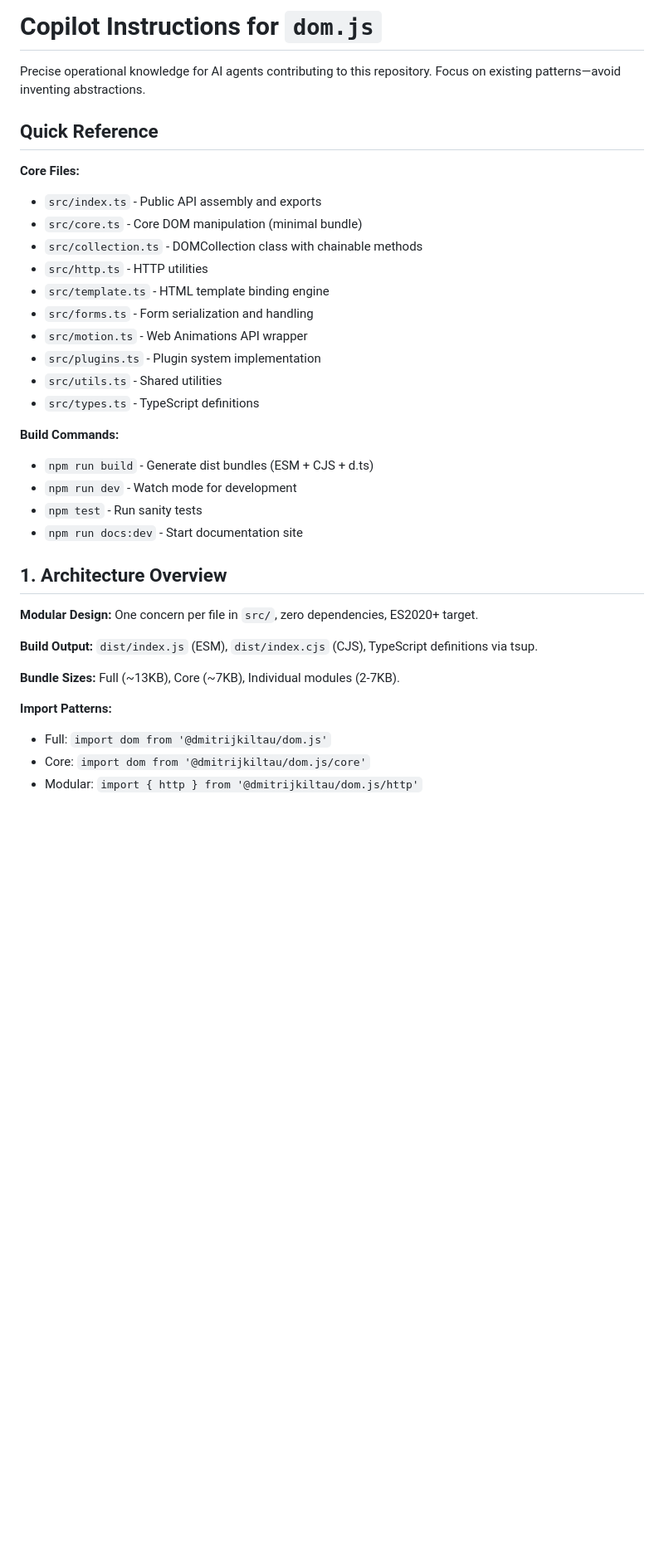
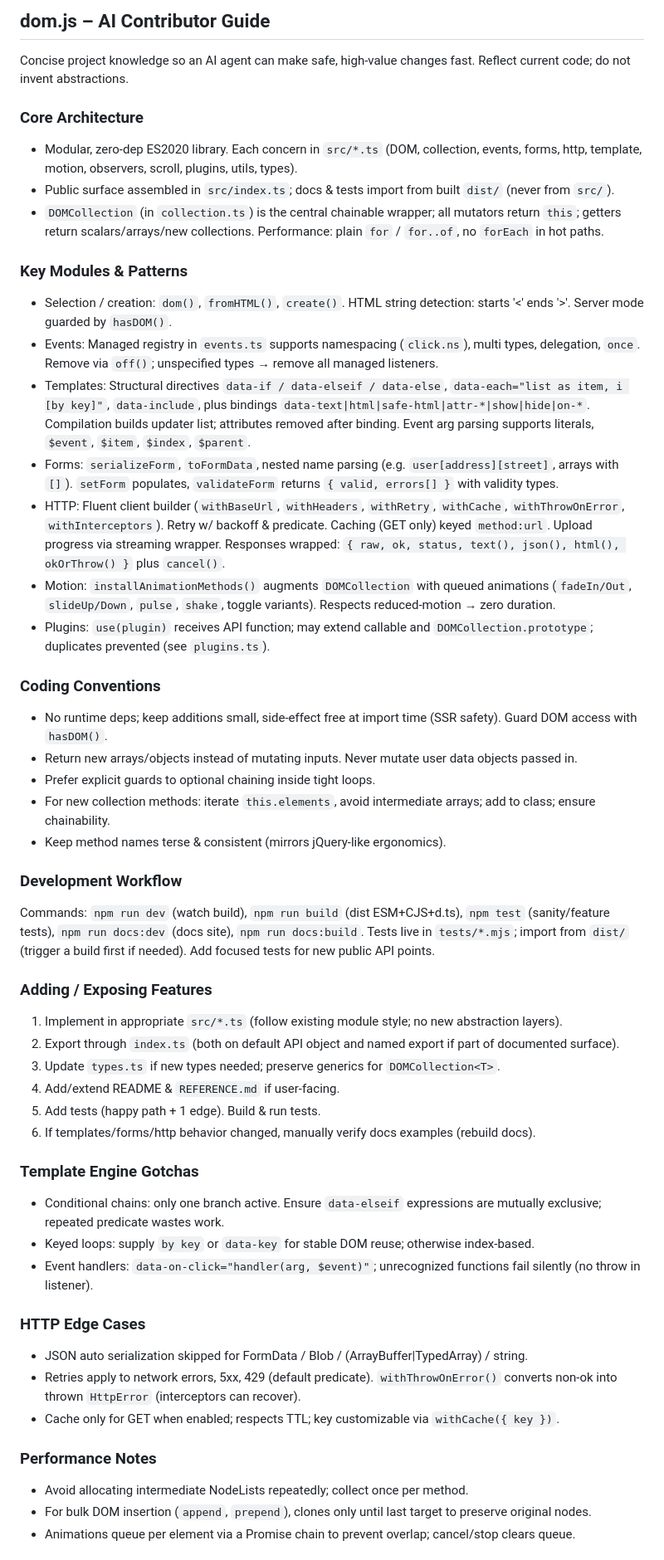
Before and after one commit to dmitrijkiltau/dom.js, a Markdown page: .github/copilot-instructions.md, the part around one of its changes. Shown at 83% size. Drawn GitHub-style; blank space fills up the shorter version.

Commit message:
refactor: streamline AI contributor guide and enhance documentation clarity

```diff
--- a/.github/copilot-instructions.md
+++ b/.github/copilot-instructions.md
@@ -1,37 +1,52 @@
-# Copilot Instructions for `dom.js`
+## dom.js – AI Contributor Guide
 
-Precise operational knowledge for AI agents contributing to this repository. Focus on existing patterns—avoid inventing abstractions.
+Concise project knowledge so an AI agent can make safe, high‑value changes fast. Reflect current code; do not invent abstractions.
 
-## Quick Reference
+### Core Architecture
+- Modular, zero‑dep ES2020 library. Each concern in `src/*.ts` (DOM, collection, events, forms, http, template, motion, observers, scroll, plugins, utils, types).
+- Public surface assembled in `src/index.ts`; docs & tests import from built `dist/` (never from `src/`).
+- `DOMCollection` (in `collection.ts`) is the central chainable wrapper; all mutators return `this`; getters return scalars/arrays/new collections. Performance: plain `for` / `for..of`, no `forEach` in hot paths.
 
-**Core Files:**
-- `src/index.ts` - Public API assembly and exports
-- `src/core.ts` - Core DOM manipulation (minimal bundle)
-- `src/collection.ts` - DOMCollection class with chainable methods
-- `src/http.ts` - HTTP utilities
-- `src/template.ts` - HTML template binding engine
-- `src/forms.ts` - Form serialization and handling
-- `src/motion.ts` - Web Animations API wrapper
-- `src/plugins.ts` - Plugin system implementation
-- `src/utils.ts` - Shared utilities
-- `src/types.ts` - TypeScript definitions
+### Key Modules & Patterns
+- Selection / creation: `dom()`, `fromHTML()`, `create()`. HTML string detection: starts '<' ends '>'. Server mode guarded by `hasDOM()`.
+- Events: Managed registry in `events.ts` supports namespacing (`click.ns`), multi types, delegation, `once`. Remove via `off()`; unspecified types → remove all managed listeners.
+- Templates: Structural directives `data-if / data-elseif / data-else`, `data-each="list as item, i [by key]"`, `data-include`, plus bindings `data-text|html|safe-html|attr-*|show|hide|on-*`. Compilation builds updater list; attributes removed after binding. Event arg parsing supports literals, `$event`, `$item`, `$index`, `$parent`.
+- Forms: `serializeForm`, `toFormData`, nested name parsing (e.g. `user[address][street]`, arrays with `[]`). `setForm` populates, `validateForm` returns `{ valid, errors[] }` with validity types.
+- HTTP: Fluent client builder (`withBaseUrl`, `withHeaders`, `withRetry`, `withCache`, `withThrowOnError`, `withInterceptors`). Retry w/ backoff & predicate. Caching (GET only) keyed `method:url`. Upload progress via streaming wrapper. Responses wrapped: `{ raw, ok, status, text(), json(), html(), okOrThrow() }` plus `cancel()`.
+- Motion: `installAnimationMethods()` augments `DOMCollection` with queued animations (`fadeIn/Out`, `slideUp/Down`, `pulse`, `shake`, toggle variants). Respects reduced‑motion → zero duration.
+- Plugins: `use(plugin)` receives API function; may extend callable and `DOMCollection.prototype`; duplicates prevented (see `plugins.ts`).
 
-**Build Commands:**
-- `npm run build` - Generate dist bundles (ESM + CJS + d.ts)
-- `npm run dev` - Watch mode for development
-- `npm test` - Run sanity tests
-- `npm run docs:dev` - Start documentation site
+### Coding Conventions
+- No runtime deps; keep additions small, side‑effect free at import time (SSR safety). Guard DOM access with `hasDOM()`.
+- Return new arrays/objects instead of mutating inputs. Never mutate user data objects passed in.
+- Prefer explicit guards to optional chaining inside tight loops.
+- For new collection methods: iterate `this.elements`, avoid intermediate arrays; add to class; ensure chainability.
+- Keep method names terse & consistent (mirrors jQuery‑like ergonomics).
 
-## 1. Architecture Overview
+### Development Workflow
+Commands: `npm run dev` (watch build), `npm run build` (dist ESM+CJS+d.ts), `npm test` (sanity/feature tests), `npm run docs:dev` (docs site), `npm run docs:build`.
+Tests live in `tests/*.mjs`; import from `dist/` (trigger a build first if needed). Add focused tests for new public API points.
 
-**Modular Design:** One concern per file in `src/`, zero dependencies, ES2020+ target.
+### Adding / Exposing Features
+1. Implement in appropriate `src/*.ts` (follow existing module style; no new abstraction layers).
+2. Export through `index.ts` (both on default API object and named export if part of documented surface).
+3. Update `types.ts` if new types needed; preserve generics for `DOMCollection<T>`.
+4. Add/extend README & `REFERENCE.md` if user‑facing.
+5. Add tests (happy path + 1 edge). Build & run tests.
+6. If templates/forms/http behavior changed, manually verify docs examples (rebuild docs).
 
-**Build Output:** `dist/index.js` (ESM), `dist/index.cjs` (CJS), TypeScript definitions via tsup.
+### Template Engine Gotchas
+- Conditional chains: only one branch active. Ensure `data-elseif` expressions are mutually exclusive; repeated predicate wastes work.
+- Keyed loops: supply `by key` or `data-key` for stable DOM reuse; otherwise index‑based.
+- Event handlers: `data-on-click="handler(arg, $event)"`; unrecognized functions fail silently (no throw in listener).
 
-**Bundle Sizes:** Full (~13KB), Core (~7KB), Individual modules (2-7KB).
+### HTTP Edge Cases
+- JSON auto serialization skipped for FormData / Blob / (ArrayBuffer|TypedArray) / string.
+- Retries apply to network errors, 5xx, 429 (default predicate). `withThrowOnError()` converts non‑ok into thrown `HttpError` (interceptors can recover).
+- Cache only for GET when enabled; respects TTL; key customizable via `withCache({ key })`.
 
-**Import Patterns:**
-- Full: `import dom from '@dmitrijkiltau/dom.js'`
-- Core: `import dom from '@dmitrijkiltau/dom.js/core'`
-- Modular: `import { http } from '@dmitrijkiltau/dom.js/http'`
+### Performance Notes
+- Avoid allocating intermediate NodeLists repeatedly; collect once per method.
+- For bulk DOM insertion (`append`, `prepend`), clones only until last target to preserve original nodes.
+- Animations queue per element via a Promise chain to prevent overlap; cancel/stop clears queue.
 
```
Also changed, not shown: other parts of .github/copilot-instructions.md (+9 -167 lines).
